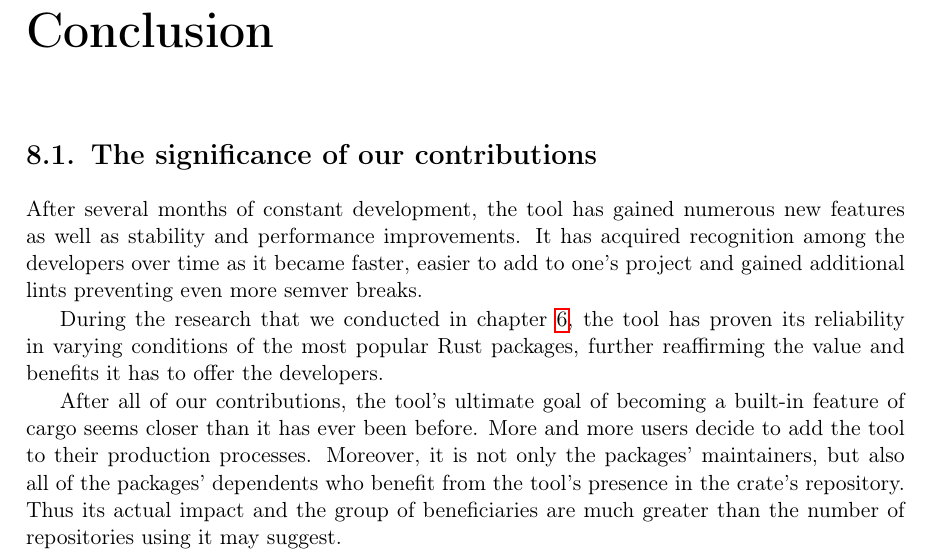
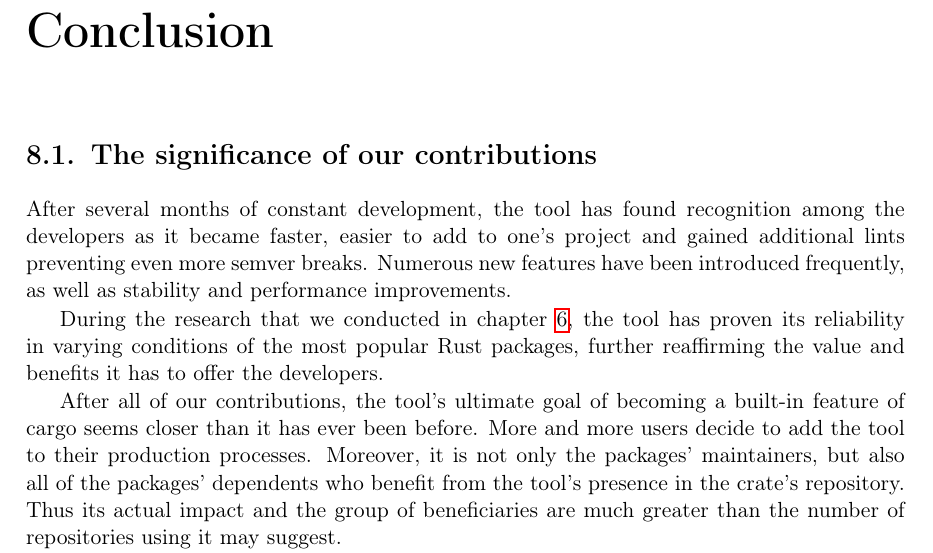
Before and after one commit to tonowak/bachelors-thesis, a LaTeX thesis (thesis-en.tex): part of page 37 of 43, cut so that both start at the same text. Compiled offline with pdfLaTeX.

Commit message:
Opening paragraph

```diff
--- a/thesis-en.tex
+++ b/thesis-en.tex
@@ -980,10 +980,10 @@ and immediate contact with him through chat).
 \chapter{Conclusion}\label{r:chapter_conclusion}
 
 \section{The significance of our contributions}\label{r:section_significance_of_contributions}
-After several months of constant development, the tool has gained numerous new features as well as
-stability and performance improvements. It has acquired recognition among the developers
-over time as it became faster, easier to add to one's project and gained additional lints
-preventing even more semver breaks.
+After several months of constant development, the tool has found recognition among the developers
+as it became faster, easier to add to one's project and gained additional lints preventing
+even more semver breaks. Numerous new features have been introduced frequently,
+as well as stability and performance improvements.
 
 During the research that we conducted in chapter \ref{r:chapter_results_popular_crates},
 the tool has proven its reliability in varying conditions of the most popular Rust packages,
```
